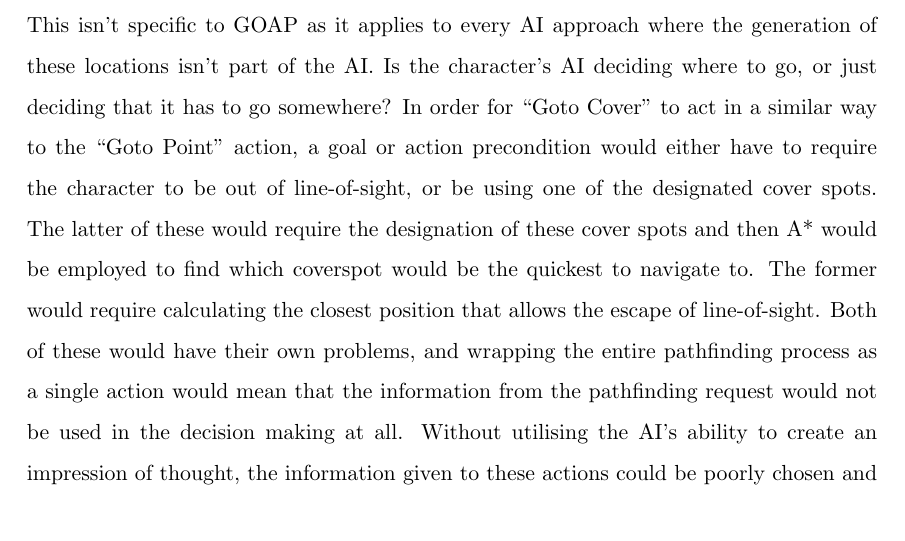
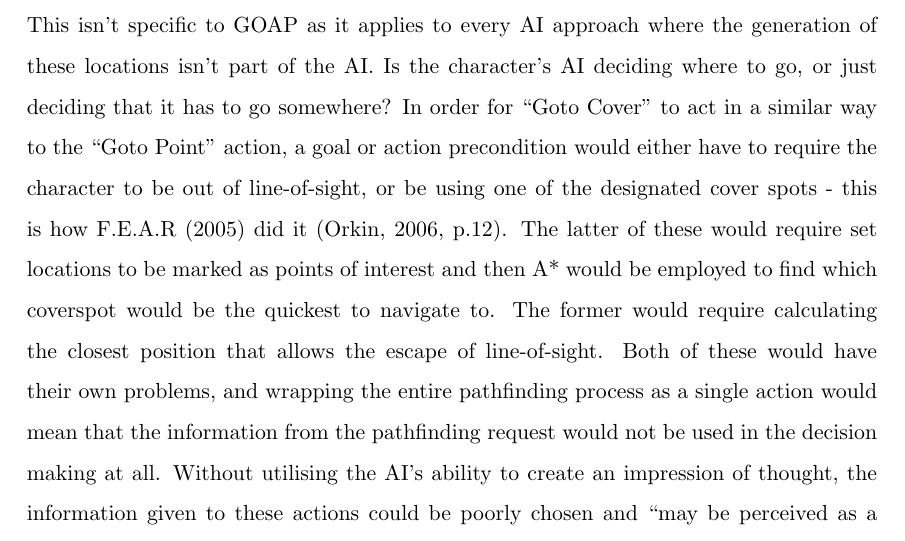
Before and after one commit to Ashe/Thesis, a LaTeX thesis (Docs/thesis.tex): part of page 12 of 17, cut so that both start at the same text. Compiled offline with pdfLaTeX.

Commit message:
Read more about FEAR

```diff
--- a/Docs/thesis.tex
+++ b/Docs/thesis.tex
@@ -124,7 +124,7 @@ A* being used in GOAP means that fundamental formula $f(n) = g(n) + h(n)$ (\cite
 
 Another problem of GOAP is that the high-level nature of the approach may not allow for enough control of the game (\cite{stanciu2012implementing}, p.87) - while making abstractions of the world is necessary for AI to process the information (\cite{buro2004call}, p.2) and thinking on a higher level is beneficial for making more humanlike decisions, the precision of the actions taken by the AI is both low level and very noticeable if incorrect (\cite{graham2003pathfinding}, p.60). Figure \ref{fig:goap} shows a decision making process that decides what to do but not necessarily where to do it. When the action "Goto Point" in figure \ref{fig:goap} gets executed, there's no indication of how the destinations are generated other than satisfying the preconditions for another action (for example, moving to an object to activate it) (\cite{orkin2003applying}, p.7).
 
-This isn't specific to GOAP as it applies to every AI approach where the generation of these locations isn't part of the AI. Is the character's AI deciding where to go, or just deciding that it has to go somewhere? In order for "Goto Cover" to act in a similar way to the "Goto Point" action, a goal or action precondition would either have to require the character to be out of line-of-sight, or be using one of the designated cover spots. The latter of these would require the designation of these cover spots and then A* would be employed to find which coverspot would be the quickest to navigate to. The former would require calculating the closest position that allows the escape of line-of-sight. Both of these would have their own problems, and wrapping the entire pathfinding process as a single action would mean that the information from the pathfinding request would not be used in the decision making at all. Without utilising the AI's ability to create an impression of thought, the information given to these actions could be poorly chosen and "may be perceived as a lack of intelligence by a human player" (\cite{graham2003pathfinding}, p.63). To circumvent this, multiple "Goto Point" actions would be needed so that the planning system can evaluate each point into the workflow, but this could introduce its own problems without a well-designed heuristic that can distinguish between the different locations.
+This isn't specific to GOAP as it applies to every AI approach where the generation of these locations isn't part of the AI. Is the character's AI deciding where to go, or just deciding that it has to go somewhere? In order for "Goto Cover" to act in a similar way to the "Goto Point" action, a goal or action precondition would either have to require the character to be out of line-of-sight, or be using one of the designated cover spots - this is how F.E.A.R (\citeyear{FEAR}) did it (\cite{orkin2006three}, p.12). The latter of these would require set locations to be marked as points of interest and then A* would be employed to find which coverspot would be the quickest to navigate to. The former would require calculating the closest position that allows the escape of line-of-sight. Both of these would have their own problems, and wrapping the entire pathfinding process as a single action would mean that the information from the pathfinding request would not be used in the decision making at all. Without utilising the AI's ability to create an impression of thought, the information given to these actions could be poorly chosen and "may be perceived as a lack of intelligence by a human player" (\cite{graham2003pathfinding}, p.63). To circumvent this, multiple "Goto Point" actions would be needed so that the planning system can evaluate each point into the workflow, but this could introduce its own problems without a well-designed heuristic that can distinguish between the different locations.
 
 \subsubsection{Defining the notion of cost}
 
```
Also changed, not shown: Docs/sources.bib (+12 -0 lines), Docs/thesis.pdf.
